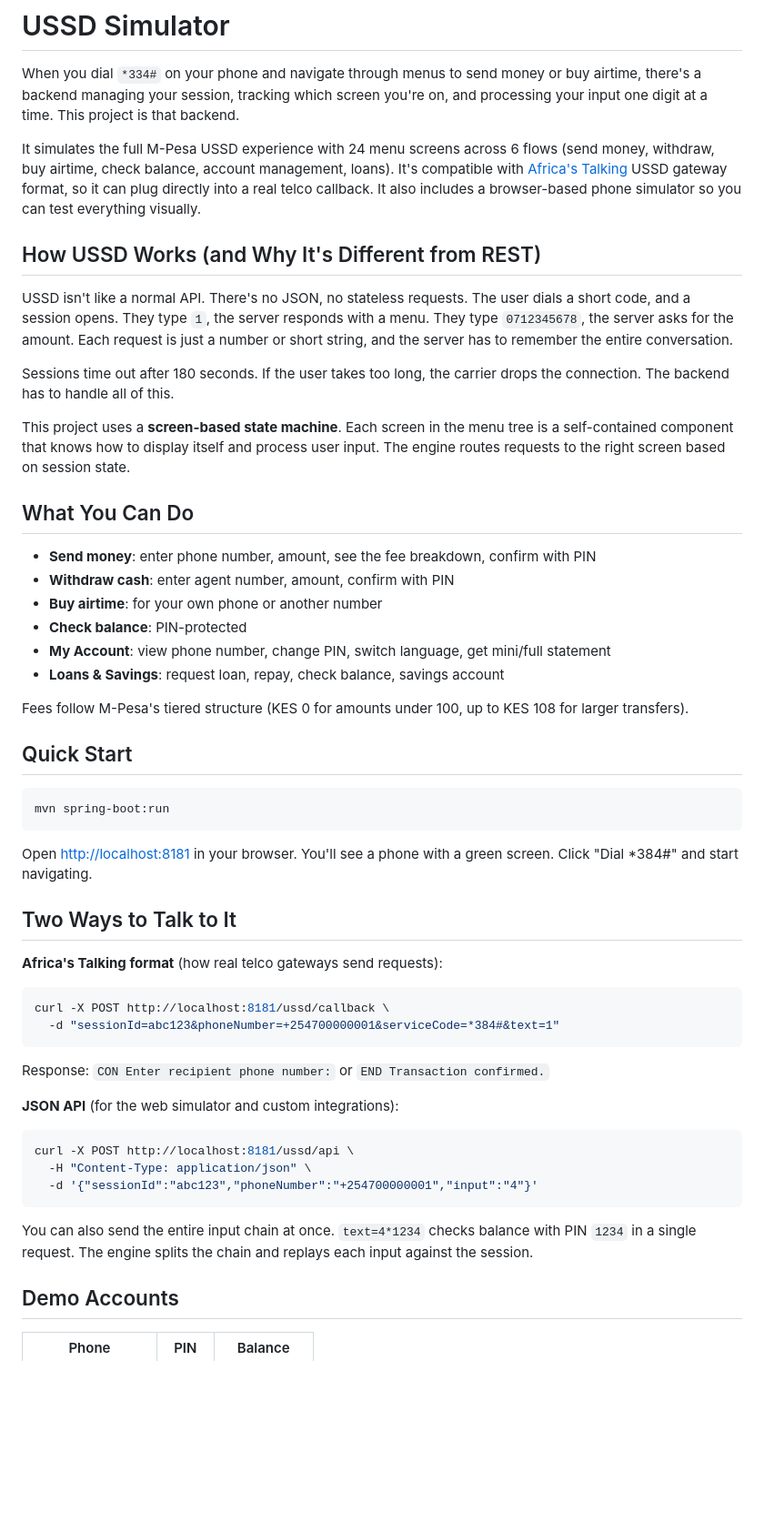
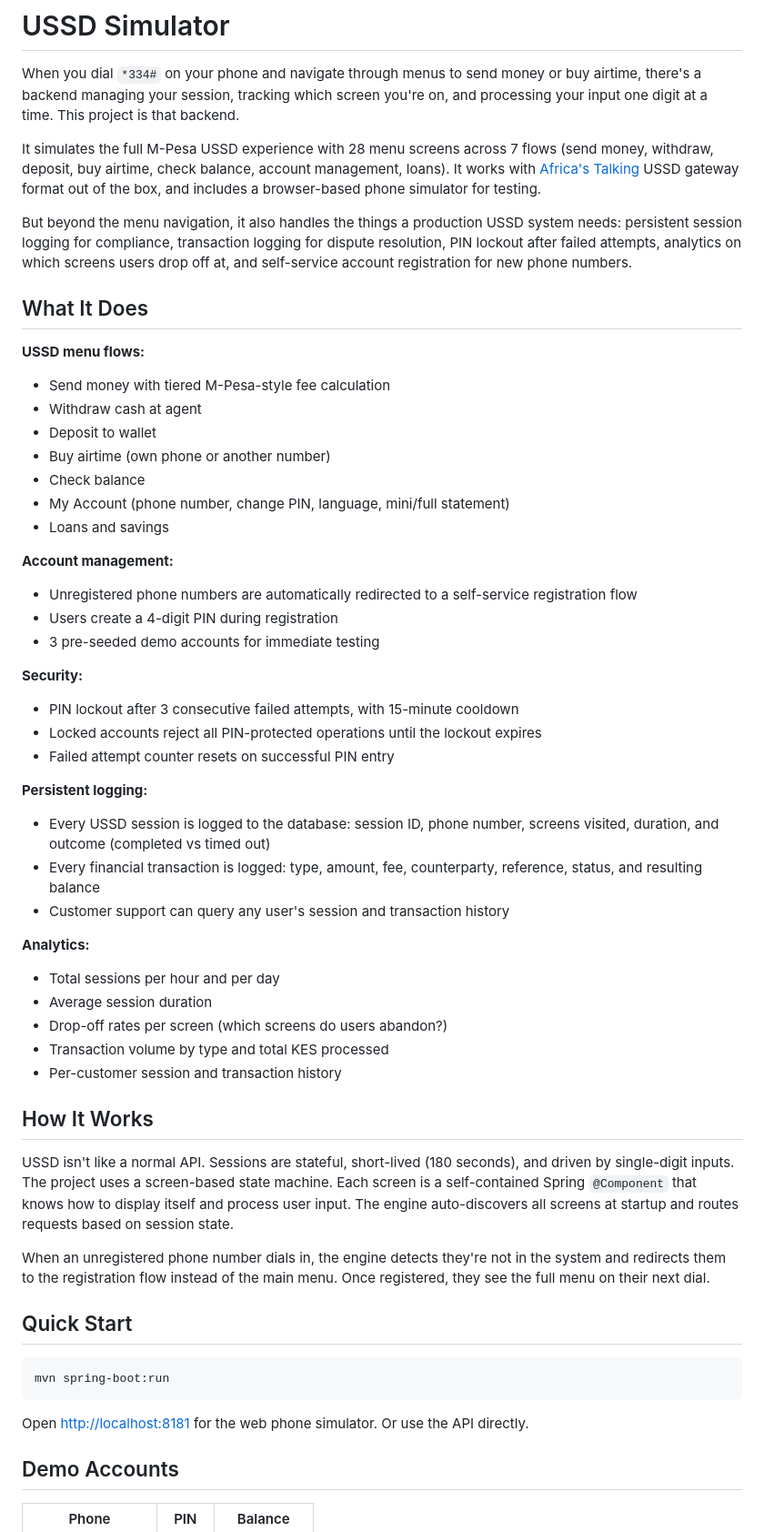
Before and after one commit to jeffgicharu/ussd-simulator, a Markdown page: README.md, the part around one of its changes. Shown at 91% size. Rendered like a GitHub page; blank space fills up the shorter version.

Commit message:
Document session logging, analytics, registration, deposit, PIN lockout, and 23 tests

````diff
--- a/README.md
+++ b/README.md
@@ -2,26 +2,48 @@
 
 When you dial `*334#` on your phone and navigate through menus to send money or buy airtime, there's a backend managing your session, tracking which screen you're on, and processing your input one digit at a time. This project is that backend.
 
-It simulates the full M-Pesa USSD experience with 24 menu screens across 6 flows (send money, withdraw, buy airtime, check balance, account management, loans). It's compatible with [Africa's Talking](https://africastalking.com/) USSD gateway format, so it can plug directly into a real telco callback. It also includes a browser-based phone simulator so you can test everything visually.
+It simulates the full M-Pesa USSD experience with 28 menu screens across 7 flows (send money, withdraw, deposit, buy airtime, check balance, account management, loans). It works with [Africa's Talking](https://africastalking.com/) USSD gateway format out of the box, and includes a browser-based phone simulator for testing.
 
-## How USSD Works (and Why It's Different from REST)
+But beyond the menu navigation, it also handles the things a production USSD system needs: persistent session logging for compliance, transaction logging for dispute resolution, PIN lockout after failed attempts, analytics on which screens users drop off at, and self-service account registration for new phone numbers.
 
-USSD isn't like a normal API. There's no JSON, no stateless requests. The user dials a short code, and a session opens. They type `1`, the server responds with a menu. They type `0712345678`, the server asks for the amount. Each request is just a number or short string, and the server has to remember the entire conversation.
+## What It Does
 
-Sessions time out after 180 seconds. If the user takes too long, the carrier drops the connection. The backend has to handle all of this.
+**USSD menu flows:**
+- Send money with tiered M-Pesa-style fee calculation
+- Withdraw cash at agent
+- Deposit to wallet
+- Buy airtime (own phone or another number)
+- Check balance
+- My Account (phone number, change PIN, language, mini/full statement)
+- Loans and savings
 
-This project uses a **screen-based state machine**. Each screen in the menu tree is a self-contained component that knows how to display itself and process user input. The engine routes requests to the right screen based on session state.
+**Account management:**
+- Unregistered phone numbers are automatically redirected to a self-service registration flow
+- Users create a 4-digit PIN during registration
+- 3 pre-seeded demo accounts for immediate testing
 
-## What You Can Do
+**Security:**
+- PIN lockout after 3 consecutive failed attempts, with 15-minute cooldown
+- Locked accounts reject all PIN-protected operations until the lockout expires
+- Failed attempt counter resets on successful PIN entry
 
-- **Send money**: enter phone number, amount, see the fee breakdown, confirm with PIN
-- **Withdraw cash**: enter agent number, amount, confirm with PIN
-- **Buy airtime**: for your own phone or another number
-- **Check balance**: PIN-protected
-- **My Account**: view phone number, change PIN, switch language, get mini/full statement
-- **Loans & Savings**: request loan, repay, check balance, savings account
+**Persistent logging:**
+- Every USSD session is logged to the database: session ID, phone number, screens visited, duration, and outcome (completed vs timed out)
+- Every financial transaction is logged: type, amount, fee, counterparty, reference, status, and resulting balance
+- Customer support can query any user's session and transaction history
 
-Fees follow M-Pesa's tiered structure (KES 0 for amounts under 100, up to KES 108 for larger transfers).
+**Analytics:**
+- Total sessions per hour and per day
+- Average session duration
+- Drop-off rates per screen (which screens do users abandon?)
+- Transaction volume by type and total KES processed
+- Per-customer session and transaction history
+
+## How It Works
+
+USSD isn't like a normal API. Sessions are stateful, short-lived (180 seconds), and driven by single-digit inputs. The project uses a screen-based state machine. Each screen is a self-contained Spring `@Component` that knows how to display itself and process user input. The engine auto-discovers all screens at startup and routes requests based on session state.
+
+When an unregistered phone number dials in, the engine detects they're not in the system and redirects them to the registration flow instead of the main menu. Once registered, they see the full menu on their next dial.
 
 ## Quick Start
 
@@ -29,28 +51,7 @@ Fees follow M-Pesa's tiered structure (KES 0 for amounts under 100, up to KES 10
 mvn spring-boot:run
 ```
 
-Open [http://localhost:8181](http://localhost:8181) in your browser. You'll see a phone with a green screen. Click "Dial *384#" and start navigating.
-
-## Two Ways to Talk to It
-
-**Africa's Talking format** (how real telco gateways send requests):
-
-```bash
-curl -X POST http://localhost:8181/ussd/callback \
-  -d "sessionId=abc123&phoneNumber=+254700000001&serviceCode=*384#&text=1"
-```
-
-Response: `CON Enter recipient phone number:` or `END Transaction confirmed.`
-
-**JSON API** (for the web simulator and custom integrations):
-
-```bash
-curl -X POST http://localhost:8181/ussd/api \
-  -H "Content-Type: application/json" \
-  -d '{"sessionId":"abc123","phoneNumber":"+254700000001","input":"4"}'
-```
-
-You can also send the entire input chain at once. `text=4*1234` checks balance with PIN `1234` in a single request. The engine splits the chain and replays each input against the session.
+Open [http://localhost:8181](http://localhost:8181) for the web phone simulator. Or use the API directly.
 
 ## Demo Accounts
 
````
Also changed, not shown: other parts of README.md (+52 -20 lines).
